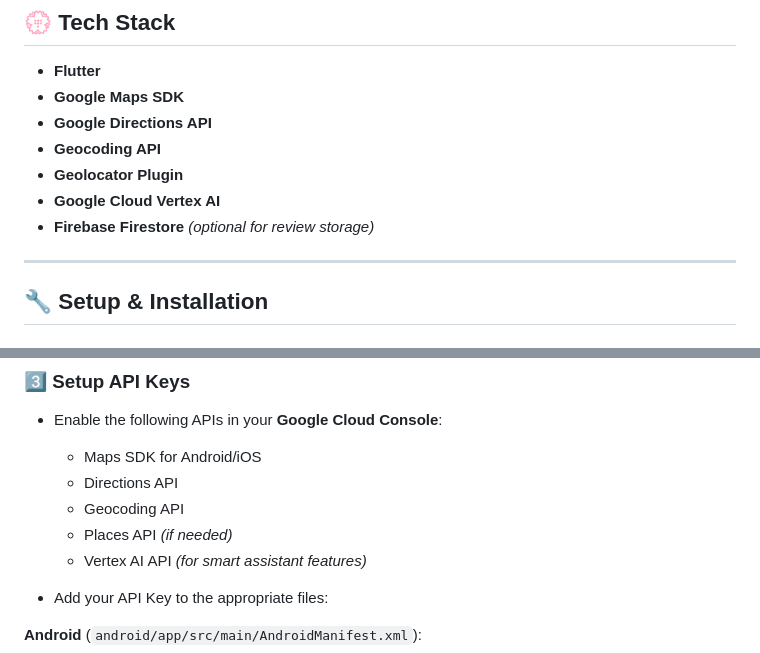
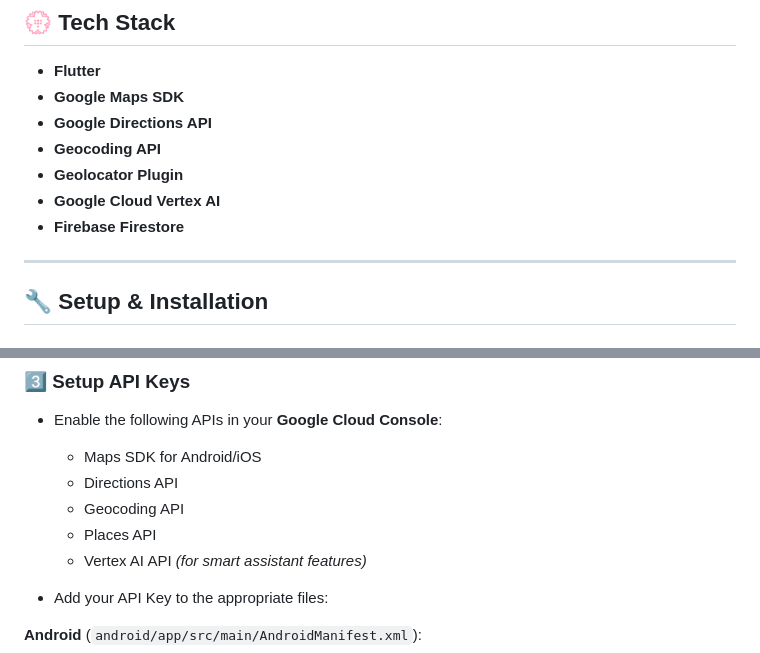
Before and after one commit to AvaneshJ/SafeRoutes, a Markdown page: README.md, 2 parts joined by grey strips. Drawn GitHub-style.

```diff
--- a/README.md
+++ b/README.md
@@ -25,7 +25,7 @@ SafeRoute Navigator is a Flutter-based safety-focused navigation app. It allows
 - **Geocoding API**
 - **Geolocator Plugin**
 - **Google Cloud Vertex AI**
-- **Firebase Firestore** *(optional for review storage)*
+- **Firebase Firestore**
 
 ---
 
@@ -50,7 +50,7 @@ flutter pub get
   - Maps SDK for Android/iOS
   - Directions API
   - Geocoding API
-  - Places API *(if needed)*
+  - Places API
   - Vertex AI API *(for smart assistant features)*
 
 - Add your API Key to the appropriate files:
```
